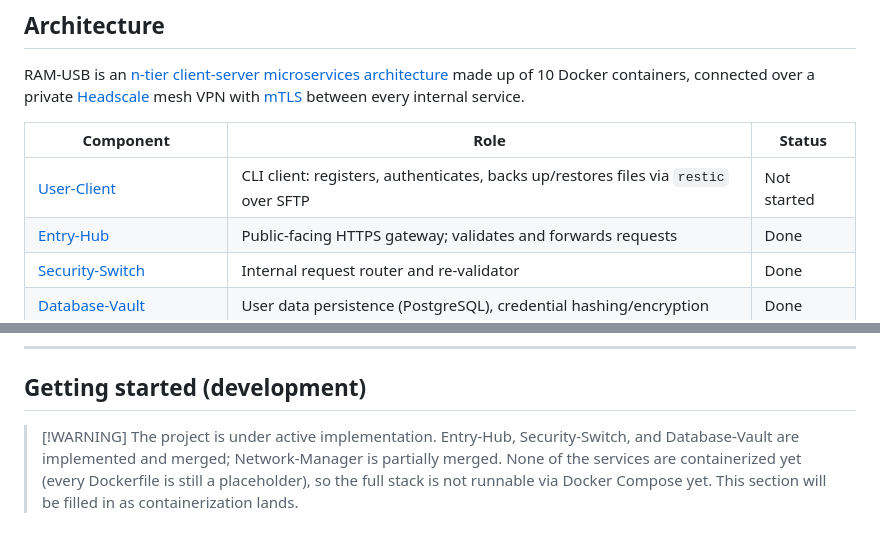
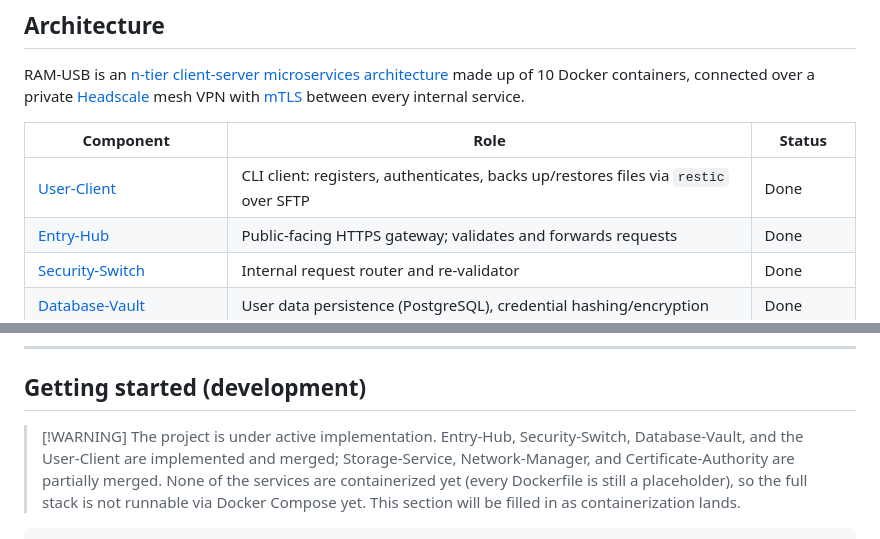
Before and after one commit to Verryx-02/RAM-USB, a Markdown page: README.md, 2 parts joined by grey strips. Drawn GitHub-style.

Commit message:
docs(project): record User-Client and Security-Switch status and link their merged requirement IDs to source commits

```diff
--- a/README.md
+++ b/README.md
@@ -28,7 +28,7 @@ RAM-USB is an [n-tier client-server microservices architecture](https://en.wikip
 
 | Component                                                                                                 | Role                                                                                                       | Status      |
 | --------------------------------------------------------------------------------------------------------- | ---------------------------------------------------------------------------------------------------------- | ----------- |
-| [User-Client](https://github.com/Verryx-02/RAM-USB/tree/main/user-client)                                 | CLI client: registers, authenticates, backs up/restores files via `restic` over SFTP                       | Not started |
+| [User-Client](https://github.com/Verryx-02/RAM-USB/tree/main/user-client)                                 | CLI client: registers, authenticates, backs up/restores files via `restic` over SFTP                       | Done |
 | [Entry-Hub](https://github.com/Verryx-02/RAM-USB/tree/main/services/entry-hub)                            | Public-facing HTTPS gateway; validates and forwards requests                                               | Done |
 | [Security-Switch](https://github.com/Verryx-02/RAM-USB/tree/main/services/security-switch)                | Internal request router and re-validator                                                                   | Done |
 | [Database-Vault](https://github.com/Verryx-02/RAM-USB/tree/main/services/database-vault)                  | User data persistence (PostgreSQL), credential hashing/encryption                                          | Done |
@@ -57,7 +57,7 @@ RAM-USB is an [n-tier client-server microservices architecture](https://en.wikip
 ## Getting started (development)
 
 > [!WARNING] The project is under active implementation.
-> Entry-Hub, Security-Switch, and Database-Vault are implemented and merged; Network-Manager is partially merged.
+> Entry-Hub, Security-Switch, Database-Vault, and the User-Client are implemented and merged; Storage-Service, Network-Manager, and Certificate-Authority are partially merged.
 > None of the services are containerized yet (every Dockerfile is still a placeholder), so the full stack is not runnable via Docker Compose yet.
 > This section will be filled in as containerization lands.
 
```
Also changed, not shown: docs/Software_Requirements_Specification.md (+11 -11 lines).
